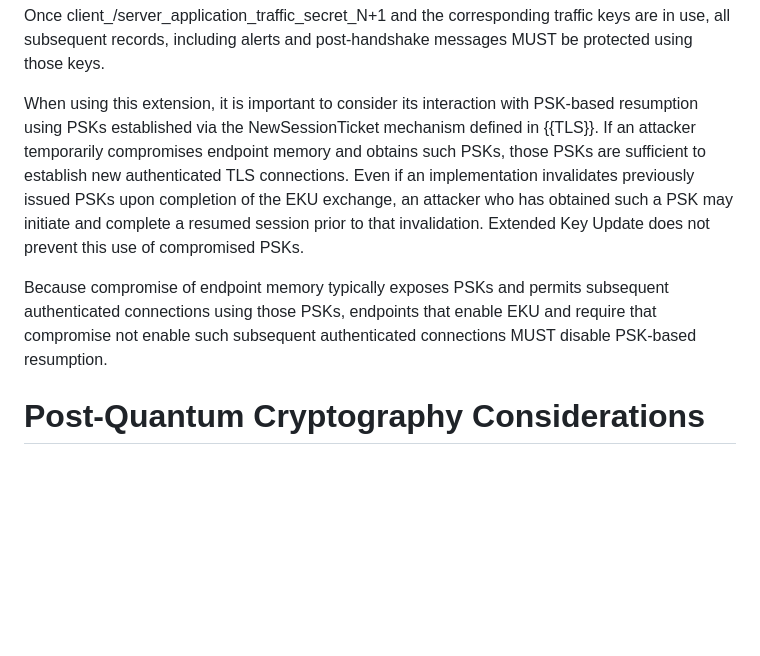
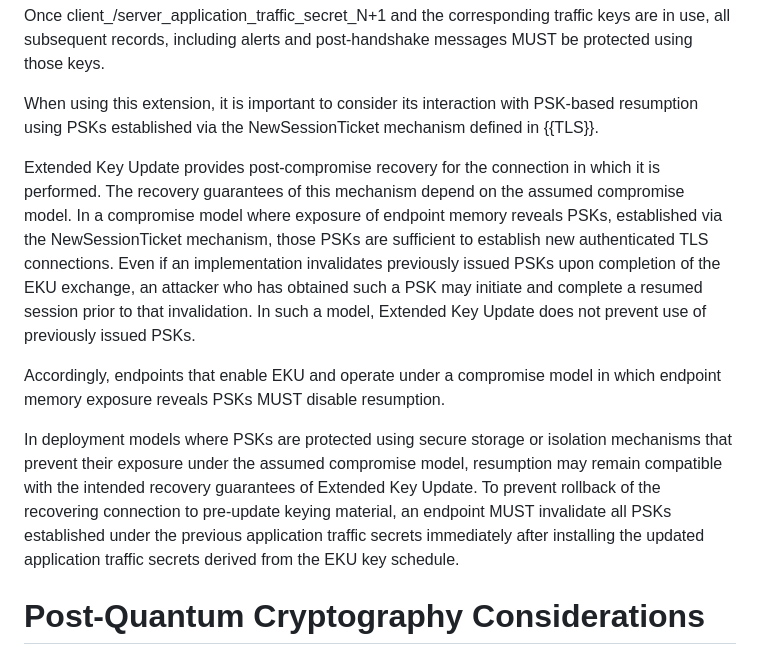
Before and after one commit to tlswg/tls-key-update, a Markdown page: draft-ietf-tls-extended-key-update.md, the part around the change. GitHub-like rendering; blank space fills up the shorter version.

```diff
--- a/draft-ietf-tls-extended-key-update.md
+++ b/draft-ietf-tls-extended-key-update.md
@@ -710,17 +710,26 @@ messages MUST be protected using those keys.
 
 When using this extension, it is important to consider its interaction with
 PSK-based resumption using PSKs established via the NewSessionTicket mechanism
-defined in {{TLS}}. If an attacker temporarily compromises endpoint memory and
-obtains such PSKs, those PSKs are sufficient to establish new authenticated TLS
-connections. Even if an implementation invalidates previously issued PSKs upon
-completion of the EKU exchange, an attacker who has obtained such a PSK
-may initiate and complete a resumed session prior to that invalidation.
-Extended Key Update does not prevent this use of compromised PSKs.
+defined in {{TLS}}.
 
-Because compromise of endpoint memory typically exposes PSKs and
-permits subsequent authenticated connections using those PSKs, endpoints that
-enable EKU and require that compromise not enable such subsequent authenticated
-connections MUST disable PSK-based resumption.
+Extended Key Update provides post-compromise recovery for the connection in which
+it is performed. The recovery guarantees of this mechanism depend on the assumed
+compromise model. In a compromise model where exposure of endpoint memory reveals PSKs,
+established via the NewSessionTicket mechanism, those PSKs are sufficient to establish
+new authenticated TLS connections. Even if an implementation invalidates previously
+issued PSKs upon completion of the EKU exchange, an attacker who has obtained such
+a PSK may initiate and complete a resumed session prior to that invalidation. In such
+a model, Extended Key Update does not prevent use of previously issued PSKs.
+
+Accordingly, endpoints that enable EKU and operate under a compromise model in which
+endpoint memory exposure reveals PSKs MUST disable resumption.
+
+In deployment models where PSKs are protected using secure storage or isolation mechanisms
+that prevent their exposure under the assumed compromise model, resumption may remain
+compatible with the intended recovery guarantees of Extended Key Update. To prevent rollback
+of the recovering connection to pre-update keying material, an endpoint MUST invalidate
+all PSKs established under the previous application traffic secrets immediately after
+installing the updated application traffic secrets derived from the EKU key schedule.
 
 # Post-Quantum Cryptography Considerations
 
```
